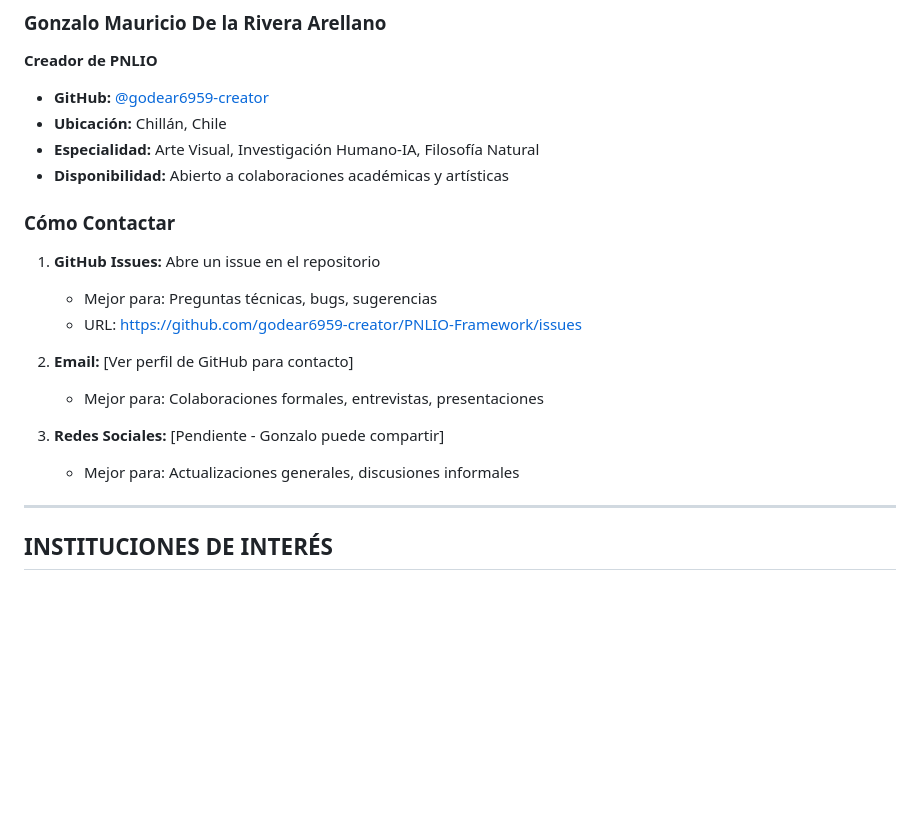
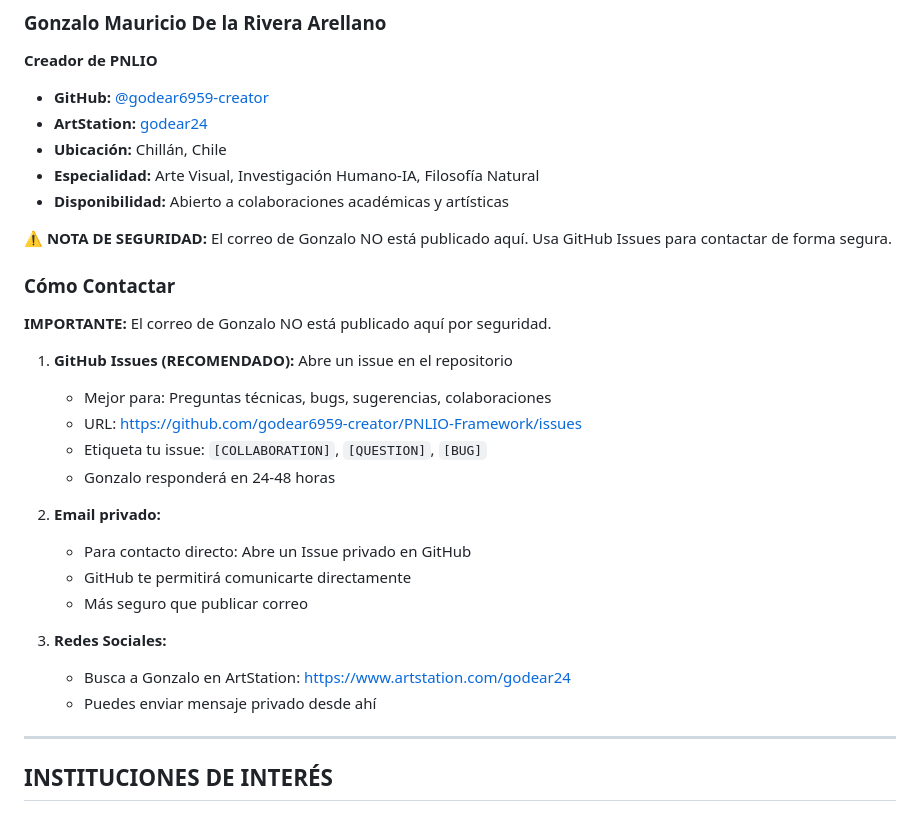
Before and after one commit to godear6959-creator/PNLIO-Framework, a Markdown page: docs/CONTACT.md, the part around the change. GitHub-like rendering; blank space fills up the shorter version.

Commit message:
Mejorar seguridad: proteger correo de Gonzalo
- No publicar correo directamente en repositorio
- Usar GitHub Issues como canal de contacto seguro
- Agregar ArtStation como alternativa
- Agregar advertencia de seguridad clara
- Mantener privacidad mientras se facilita contacto

Esto protege contra haqueos de correo y spam.

```diff
--- a/docs/CONTACT.md
+++ b/docs/CONTACT.md
@@ -13,21 +13,31 @@
 **Creador de PNLIO**
 
 - **GitHub:** [@godear6959-creator](https://github.com/godear6959-creator)
+- **ArtStation:** [godear24](https://www.artstation.com/godear24)
 - **Ubicación:** Chillán, Chile
 - **Especialidad:** Arte Visual, Investigación Humano-IA, Filosofía Natural
 - **Disponibilidad:** Abierto a colaboraciones académicas y artísticas
 
+**⚠️ NOTA DE SEGURIDAD:** El correo de Gonzalo NO está publicado aquí. Usa GitHub Issues para contactar de forma segura.
+
 ### Cómo Contactar
 
-1. **GitHub Issues:** Abre un issue en el repositorio
-   - Mejor para: Preguntas técnicas, bugs, sugerencias
+**IMPORTANTE:** El correo de Gonzalo NO está publicado aquí por seguridad.
+
+1. **GitHub Issues (RECOMENDADO):** Abre un issue en el repositorio
+   - Mejor para: Preguntas técnicas, bugs, sugerencias, colaboraciones
    - URL: https://github.com/godear6959-creator/PNLIO-Framework/issues
+   - Etiqueta tu issue: `[COLLABORATION]`, `[QUESTION]`, `[BUG]`
+   - Gonzalo responderá en 24-48 horas
 
-2. **Email:** [Ver perfil de GitHub para contacto]
-   - Mejor para: Colaboraciones formales, entrevistas, presentaciones
+2. **Email privado:**
+   - Para contacto directo: Abre un Issue privado en GitHub
+   - GitHub te permitirá comunicarte directamente
+   - Más seguro que publicar correo
 
-3. **Redes Sociales:** [Pendiente - Gonzalo puede compartir]
-   - Mejor para: Actualizaciones generales, discusiones informales
+3. **Redes Sociales:**
+   - Busca a Gonzalo en ArtStation: https://www.artstation.com/godear24
+   - Puedes enviar mensaje privado desde ahí
 
 ---
 
```
